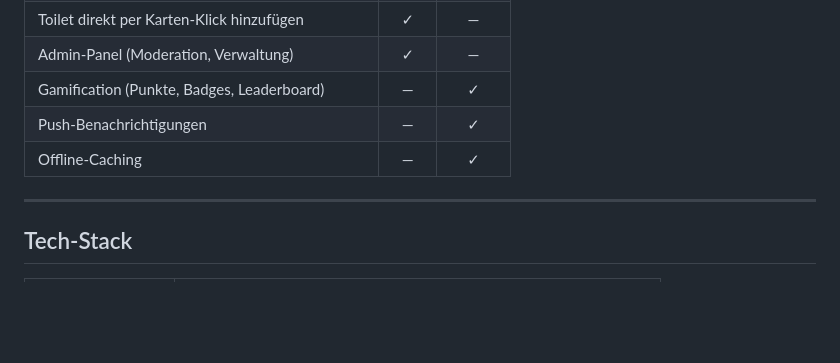
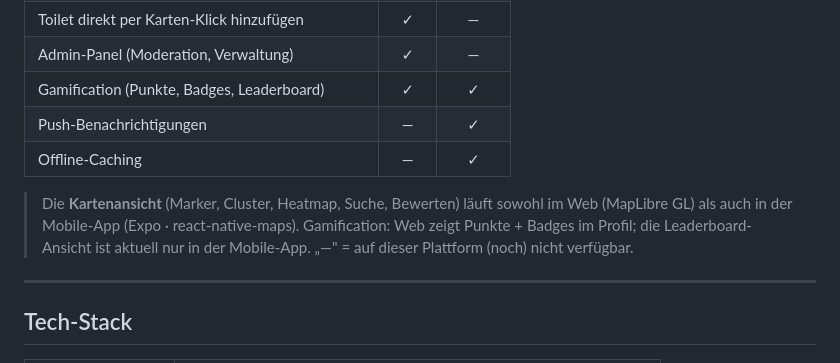
Before and after one commit to 4cpa/klopilot, a Markdown page: README.md, the part around the change. Drawn GitHub-style; blank space fills up the shorter version.

```diff
--- a/README.md
+++ b/README.md
@@ -24,9 +24,14 @@ Community-Plattform zur Bewertung öffentlich zugänglicher Toiletten — kosten
 | Karten-Filter (Gratis, Barrierefrei, Kategorie)     |  ✓  |   ✓    |
 | Toilet direkt per Karten-Klick hinzufügen           |  ✓  |   —    |
 | Admin-Panel (Moderation, Verwaltung)                |  ✓  |   —    |
-| Gamification (Punkte, Badges, Leaderboard)          |  —  |   ✓    |
+| Gamification (Punkte, Badges, Leaderboard)          |  ✓  |   ✓    |
 | Push-Benachrichtigungen                             |  —  |   ✓    |
 | Offline-Caching                                     |  —  |   ✓    |
+
+> Die **Kartenansicht** (Marker, Cluster, Heatmap, Suche, Bewerten) läuft sowohl
+> im Web (MapLibre GL) als auch in der Mobile-App (Expo · react-native-maps).
+> Gamification: Web zeigt Punkte + Badges im Profil; die Leaderboard-Ansicht ist
+> aktuell nur in der Mobile-App. „—" = auf dieser Plattform (noch) nicht verfügbar.
 
 ---
 
```
Also changed, not shown: DEPLOYMENT.md (+7 -0 lines).
